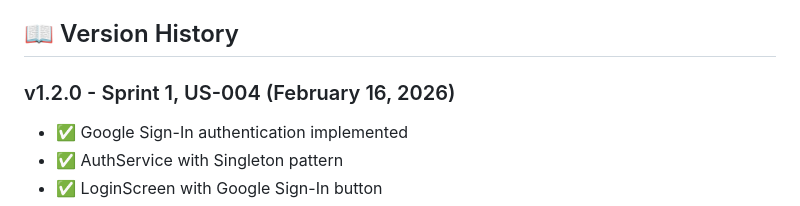
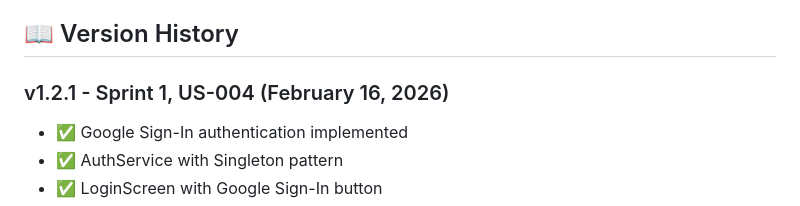
Before and after one commit to aleksanderginalski/Friendsheet-App, a Markdown page: README.md, the part around the change. Rendered like a GitHub page.

Commit message:
Feature: Update US-004 SSO Signing

```diff
--- a/README.md
+++ b/README.md
@@ -206,7 +206,7 @@ Project Link: [https://github.com/aleksanderginalski/friendsheet-app](https://gi
 
 ## 📖 Version History
 
-### v1.2.0 - Sprint 1, US-004 (February 16, 2026)
+### v1.2.1 - Sprint 1, US-004 (February 16, 2026)
 - ✅ Google Sign-In authentication implemented
 - ✅ AuthService with Singleton pattern
 - ✅ LoginScreen with Google Sign-In button
```
